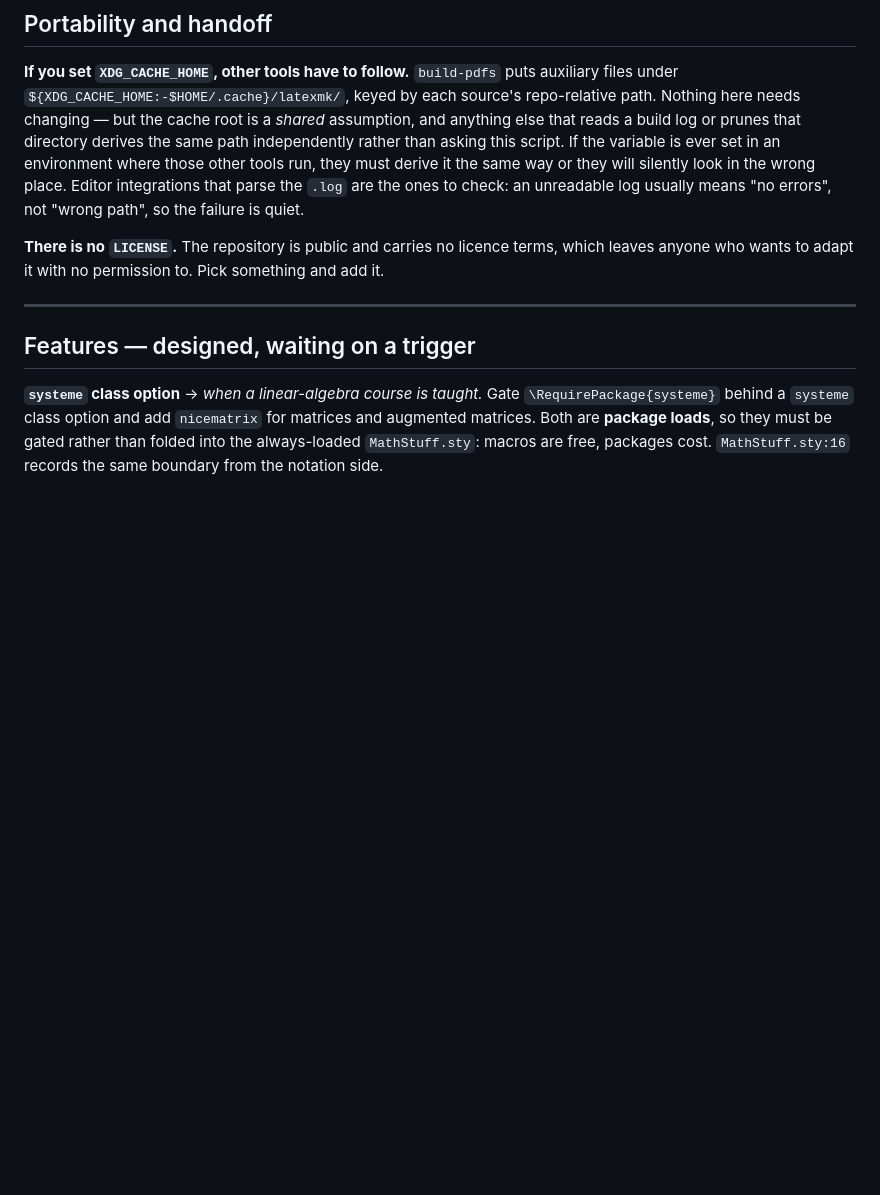
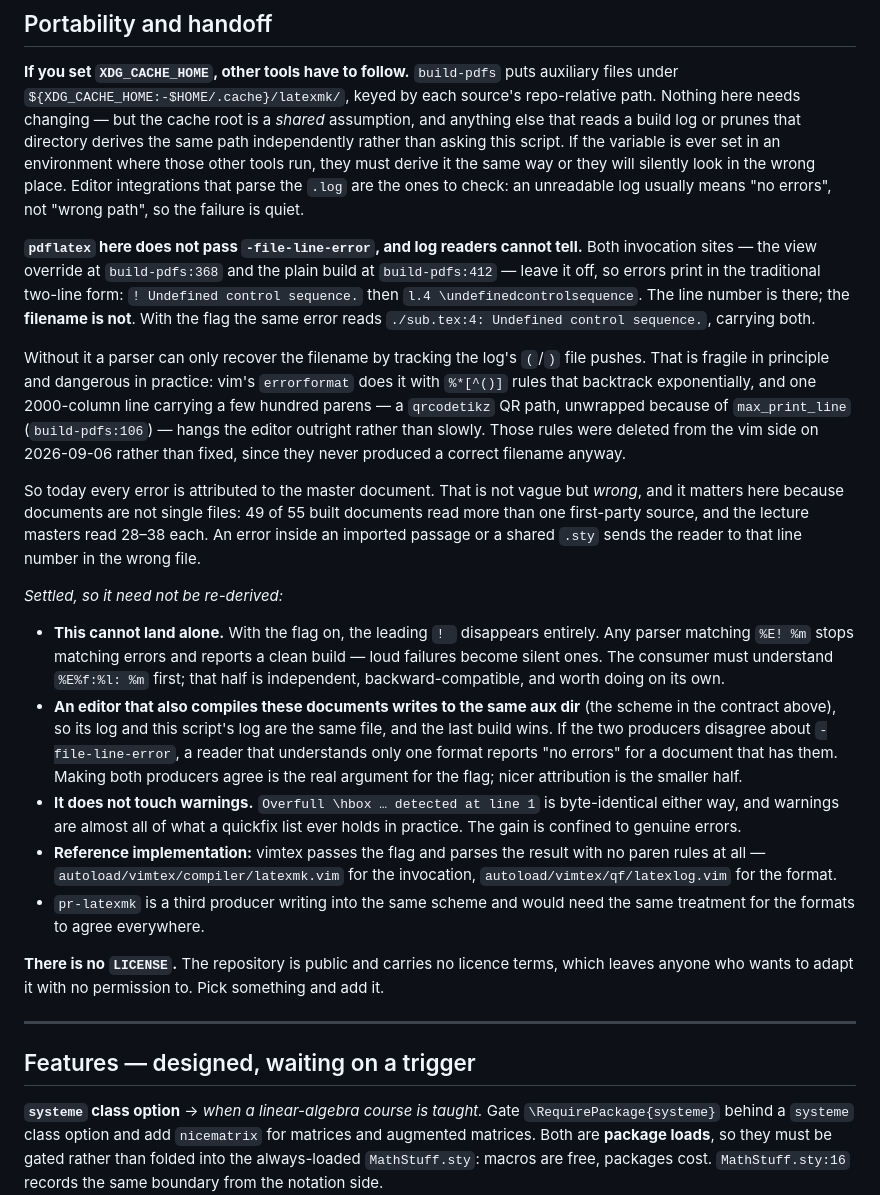
Before and after one commit to apreynolds/course-machinery, a Markdown page: TODO.md, the part around the change. Drawn GitHub-style; blank space fills up the shorter version.

Commit message:
TODO: record why -file-line-error is not set and what it blocks
- Document that neither `pdflatex` invocation in `build-pdfs` (the view override at line 368, the plain build at line 412) passes `-file-line-error`, so errors print in the traditional two-line form carrying a line number but no filename.
- Explain why recovering the filename from the log's `(`/`)` pushes is not a workable fallback: vim's `%*[^()]` rules backtrack exponentially and hang outright on a 2000-column `qrcodetikz` line, and they were deleted from the vim side on 2026-09-06 rather than fixed.
- Quantify the cost: every error is attributed to the master document, which is wrong rather than merely vague, since 49 of 55 built documents read more than one first-party source and lecture masters read 28-38 each.
- Record the settled constraints so they need not be re-derived — the flag cannot land before consumers understand `%E%f:%l: %m` (the leading `! ` disappears, turning loud failures silent), the real argument is making every producer writing to the shared aux dir agree on one format, warnings are unaffected, vimtex is the reference implementation, and `pr-latexmk` is a third producer needing the same treatment.

```diff
--- a/TODO.md
+++ b/TODO.md
@@ -28,6 +28,50 @@ run, they must derive it the same way or they will silently look in the wrong
 place. Editor integrations that parse the `.log` are the ones to check: an
 unreadable log usually means "no errors", not "wrong path", so the failure is
 quiet.
+
+**`pdflatex` here does not pass `-file-line-error`, and log readers cannot tell.**
+Both invocation sites — the view override at `build-pdfs:368` and the plain build
+at `build-pdfs:412` — leave it off, so errors print in the traditional two-line
+form: `! Undefined control sequence.` then `l.4 \undefinedcontrolsequence`. The
+line number is there; the **filename is not**. With the flag the same error reads
+`./sub.tex:4: Undefined control sequence.`, carrying both.
+
+Without it a parser can only recover the filename by tracking the log's `(`/`)`
+file pushes. That is fragile in principle and dangerous in practice: vim's
+`errorformat` does it with `%*[^()]` rules that backtrack exponentially, and one
+2000-column line carrying a few hundred parens — a `qrcodetikz` QR path,
+unwrapped because of `max_print_line` (`build-pdfs:106`) — hangs the editor
+outright rather than slowly. Those rules were deleted from the vim side on
+2026-09-06 rather than fixed, since they never produced a correct filename
+anyway.
+
+So today every error is attributed to the master document. That is not vague but
+*wrong*, and it matters here because documents are not single files: 49 of 55
+built documents read more than one first-party source, and the lecture masters
+read 28–38 each. An error inside an imported passage or a shared `.sty` sends
+the reader to that line number in the wrong file.
+
+*Settled, so it need not be re-derived:*
+
+- **This cannot land alone.** With the flag on, the leading `! ` disappears
+  entirely. Any parser matching `%E! %m` stops matching errors and reports a
+  clean build — loud failures become silent ones. The consumer must understand
+  `%E%f:%l: %m` first; that half is independent, backward-compatible, and worth
+  doing on its own.
+- **An editor that also compiles these documents writes to the same aux dir**
+  (the scheme in the contract above), so its log and this script's log are the
+  same file, and the last build wins. If the two producers disagree about
+  `-file-line-error`, a reader that understands only one format reports "no
+  errors" for a document that has them. Making both producers agree is the real
+  argument for the flag; nicer attribution is the smaller half.
+- **It does not touch warnings.** `Overfull \hbox … detected at line 1` is
+  byte-identical either way, and warnings are almost all of what a quickfix list
+  ever holds in practice. The gain is confined to genuine errors.
+- **Reference implementation:** vimtex passes the flag and parses the result with
+  no paren rules at all — `autoload/vimtex/compiler/latexmk.vim` for the
+  invocation, `autoload/vimtex/qf/latexlog.vim` for the format.
+- `pr-latexmk` is a third producer writing into the same scheme and would need
+  the same treatment for the formats to agree everywhere.
 
 **There is no `LICENSE`.**
 The repository is public and carries no licence terms, which leaves anyone who
```
